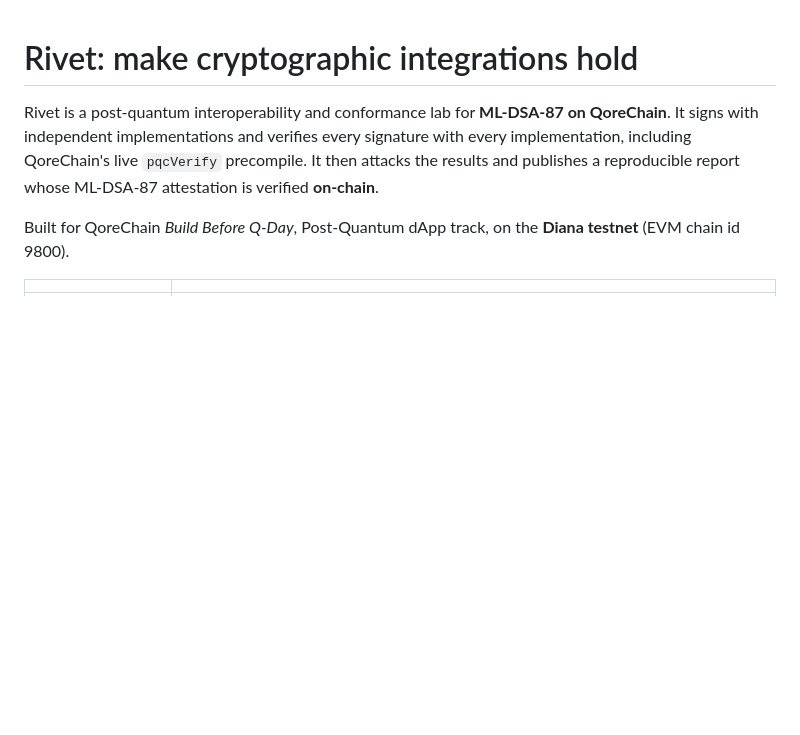
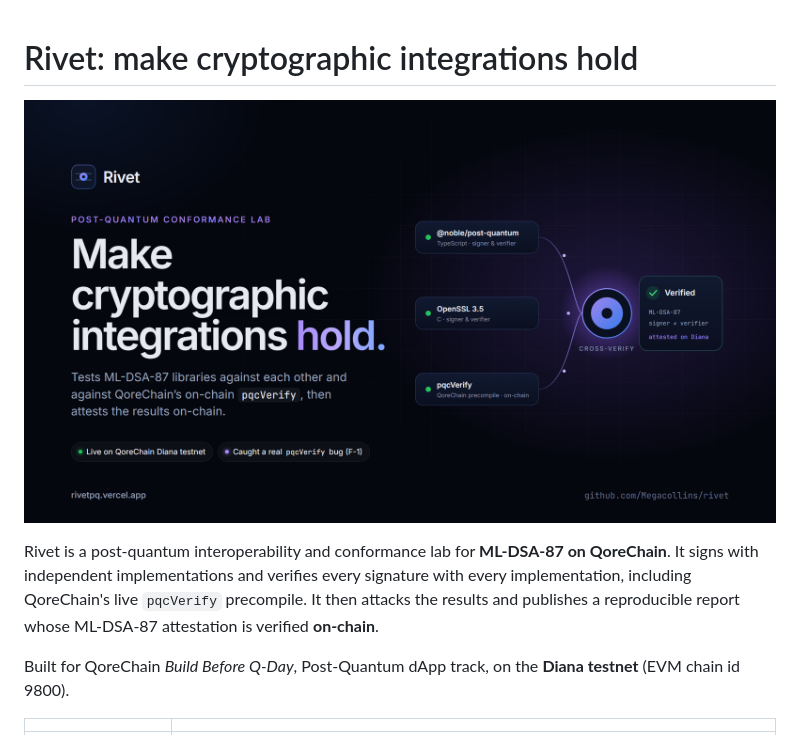
Before and after one commit to Megacollins/rivet, a Markdown page: README.md, the part around the change. Drawn GitHub-style; pictures changed too: docs/cover.png (added); blank space fills up the shorter version.

Commit message:
Add a 16:9 cover image
docs/cover.png (1920x1080) is rendered from docs/cover/cover.html with
headless Chrome, in the site's colours and fonts, and shown at the top
of the README.

Co-Authored-By: Claude Opus 5.5 <noreply@anthropic.com>

```diff
--- a/README.md
+++ b/README.md
@@ -1,4 +1,6 @@
 # Rivet: make cryptographic integrations hold
+
+![Rivet: make cryptographic integrations hold](docs/cover.png)
 
 Rivet is a post-quantum interoperability and conformance lab for **ML-DSA-87 on QoreChain**. It signs with independent implementations and verifies every signature with every implementation, including QoreChain's live `pqcVerify` precompile. It then attacks the results and publishes a reproducible report whose ML-DSA-87 attestation is verified **on-chain**.
 
```
Also changed, not shown: 1 other file.
